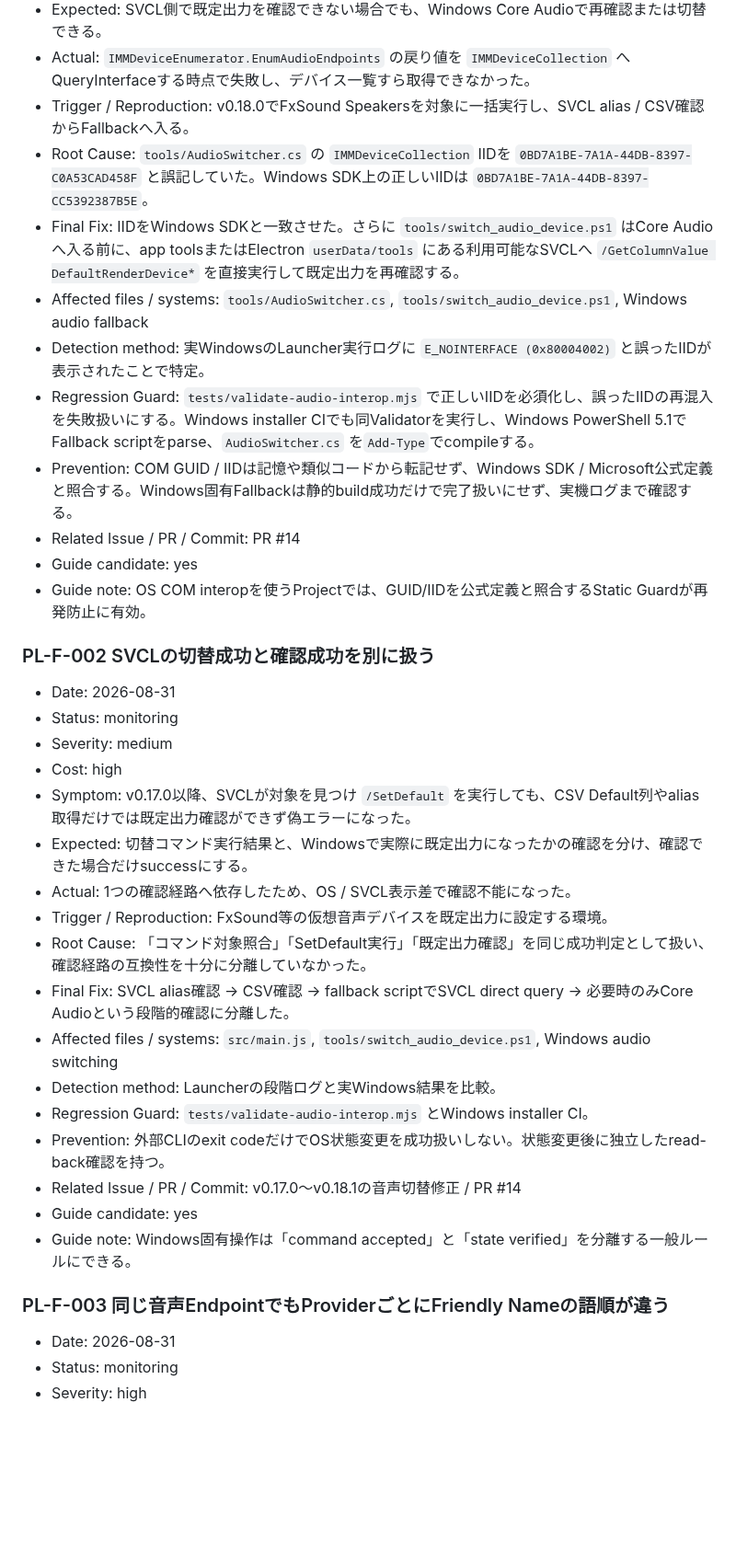
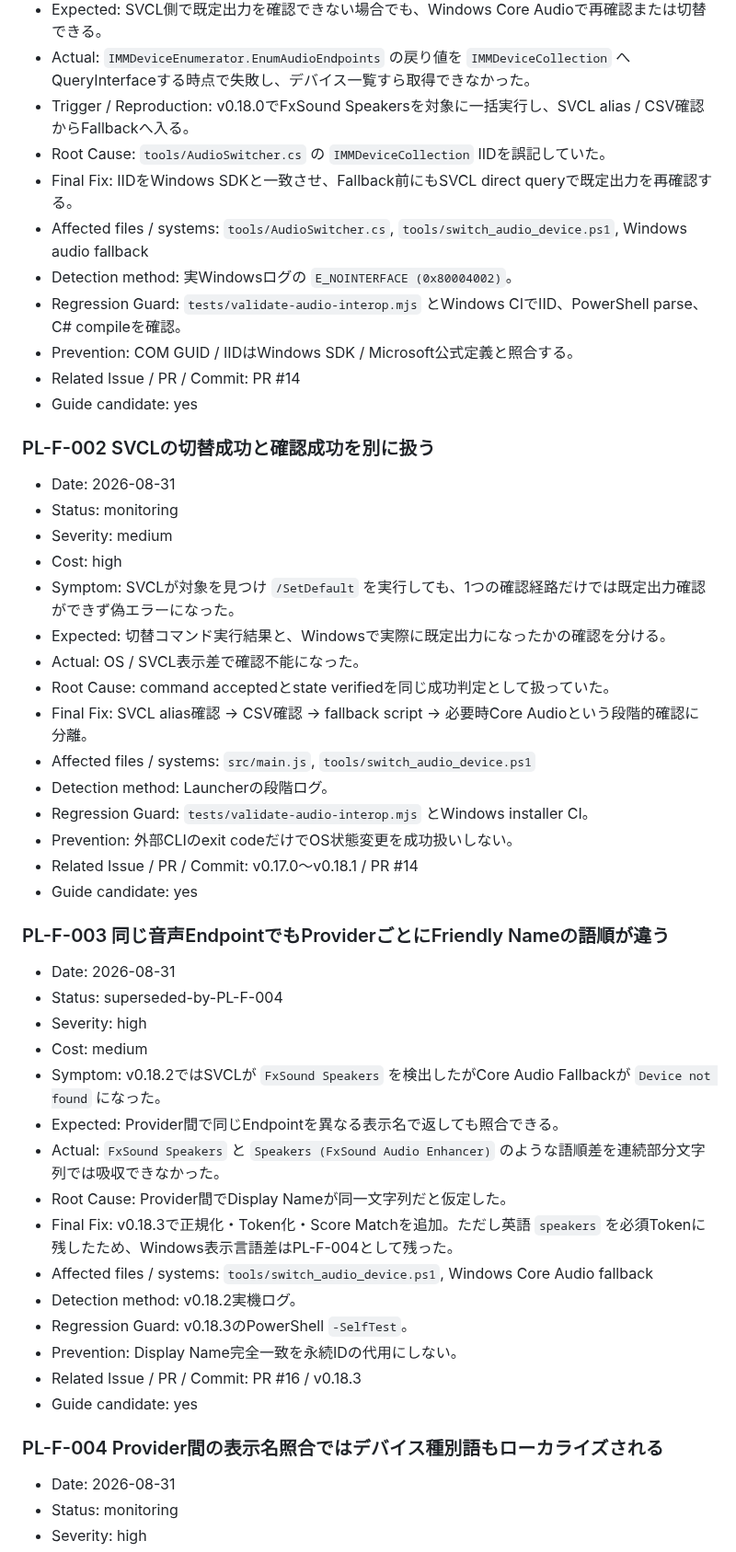
Before and after one commit to EliteMay/osu-hub, a Markdown page: PROJECT_LEARNINGS.md, the part around one of its changes. Shown at 92% size. GitHub-like rendering; blank space fills up the shorter version.

Commit message:
docs: record localized audio-name regression

```diff
--- a/PROJECT_LEARNINGS.md
+++ b/PROJECT_LEARNINGS.md
@@ -16,15 +16,14 @@
 - Expected: SVCL側で既定出力を確認できない場合でも、Windows Core Audioで再確認または切替できる。
 - Actual: `IMMDeviceEnumerator.EnumAudioEndpoints` の戻り値を `IMMDeviceCollection` へQueryInterfaceする時点で失敗し、デバイス一覧すら取得できなかった。
 - Trigger / Reproduction: v0.18.0でFxSound Speakersを対象に一括実行し、SVCL alias / CSV確認からFallbackへ入る。
-- Root Cause: `tools/AudioSwitcher.cs` の `IMMDeviceCollection` IIDを `0BD7A1BE-7A1A-44DB-8397-C0A53CAD458F` と誤記していた。Windows SDK上の正しいIIDは `0BD7A1BE-7A1A-44DB-8397-CC5392387B5E`。
-- Final Fix: IIDをWindows SDKと一致させた。さらに `tools/switch_audio_device.ps1` はCore Audioへ入る前に、app toolsまたはElectron `userData/tools` にある利用可能なSVCLへ `/GetColumnValue DefaultRenderDevice*` を直接実行して既定出力を再確認する。
+- Root Cause: `tools/AudioSwitcher.cs` の `IMMDeviceCollection` IIDを誤記していた。
+- Final Fix: IIDをWindows SDKと一致させ、Fallback前にもSVCL direct queryで既定出力を再確認する。
 - Affected files / systems: `tools/AudioSwitcher.cs`, `tools/switch_audio_device.ps1`, Windows audio fallback
-- Detection method: 実WindowsのLauncher実行ログに `E_NOINTERFACE (0x80004002)` と誤ったIIDが表示されたことで特定。
-- Regression Guard: `tests/validate-audio-interop.mjs` で正しいIIDを必須化し、誤ったIIDの再混入を失敗扱いにする。Windows installer CIでも同Validatorを実行し、Windows PowerShell 5.1でFallback scriptをparse、`AudioSwitcher.cs` を`Add-Type`でcompileする。
-- Prevention: COM GUID / IIDは記憶や類似コードから転記せず、Windows SDK / Microsoft公式定義と照合する。Windows固有Fallbackは静的build成功だけで完了扱いにせず、実機ログまで確認する。
+- Detection method: 実Windowsログの `E_NOINTERFACE (0x80004002)`。
+- Regression Guard: `tests/validate-audio-interop.mjs` とWindows CIでIID、PowerShell parse、C# compileを確認。
+- Prevention: COM GUID / IIDはWindows SDK / Microsoft公式定義と照合する。
 - Related Issue / PR / Commit: PR #14
 - Guide candidate: yes
-- Guide note: OS COM interopを使うProjectでは、GUID/IIDを公式定義と照合するStatic Guardが再発防止に有効。
 
 ### PL-F-002 SVCLの切替成功と確認成功を別に扱う
 
@@ -32,21 +31,37 @@
 - Status: monitoring
 - Severity: medium
 - Cost: high
-- Symptom: v0.17.0以降、SVCLが対象を見つけ `/SetDefault` を実行しても、CSV Default列やalias取得だけでは既定出力確認ができず偽エラーになった。
-- Expected: 切替コマンド実行結果と、Windowsで実際に既定出力になったかの確認を分け、確認できた場合だけsuccessにする。
-- Actual: 1つの確認経路へ依存したため、OS / SVCL表示差で確認不能になった。
-- Trigger / Reproduction: FxSound等の仮想音声デバイスを既定出力に設定する環境。
-- Root Cause: 「コマンド対象照合」「SetDefault実行」「既定出力確認」を同じ成功判定として扱い、確認経路の互換性を十分に分離していなかった。
-- Final Fix: SVCL alias確認 → CSV確認 → fallback scriptでSVCL direct query → 必要時のみCore Audioという段階的確認に分離した。
-- Affected files / systems: `src/main.js`, `tools/switch_audio_device.ps1`, Windows audio switching
-- Detection method: Launcherの段階ログと実Windows結果を比較。
+- Symptom: SVCLが対象を見つけ `/SetDefault` を実行しても、1つの確認経路だけでは既定出力確認ができず偽エラーになった。
+- Expected: 切替コマンド実行結果と、Windowsで実際に既定出力になったかの確認を分ける。
+- Actual: OS / SVCL表示差で確認不能になった。
+- Root Cause: command acceptedとstate verifiedを同じ成功判定として扱っていた。
+- Final Fix: SVCL alias確認 → CSV確認 → fallback script → 必要時Core Audioという段階的確認に分離。
+- Affected files / systems: `src/main.js`, `tools/switch_audio_device.ps1`
+- Detection method: Launcherの段階ログ。
 - Regression Guard: `tests/validate-audio-interop.mjs` とWindows installer CI。
-- Prevention: 外部CLIのexit codeだけでOS状態変更を成功扱いしない。状態変更後に独立したread-back確認を持つ。
-- Related Issue / PR / Commit: v0.17.0〜v0.18.1の音声切替修正 / PR #14
+- Prevention: 外部CLIのexit codeだけでOS状態変更を成功扱いしない。
+- Related Issue / PR / Commit: v0.17.0〜v0.18.1 / PR #14
 - Guide candidate: yes
-- Guide note: Windows固有操作は「command accepted」と「state verified」を分離する一般ルールにできる。
 
 ### PL-F-003 同じ音声EndpointでもProviderごとにFriendly Nameの語順が違う
+
+- Date: 2026-08-31
+- Status: superseded-by-PL-F-004
+- Severity: high
+- Cost: medium
+- Symptom: v0.18.2ではSVCLが `FxSound Speakers` を検出したがCore Audio Fallbackが `Device not found` になった。
+- Expected: Provider間で同じEndpointを異なる表示名で返しても照合できる。
+- Actual: `FxSound Speakers` と `Speakers (FxSound Audio Enhancer)` のような語順差を連続部分文字列では吸収できなかった。
+- Root Cause: Provider間でDisplay Nameが同一文字列だと仮定した。
+- Final Fix: v0.18.3で正規化・Token化・Score Matchを追加。ただし英語 `speakers` を必須Tokenに残したため、Windows表示言語差はPL-F-004として残った。
+- Affected files / systems: `tools/switch_audio_device.ps1`, Windows Core Audio fallback
+- Detection method: v0.18.2実機ログ。
+- Regression Guard: v0.18.3のPowerShell `-SelfTest`。
+- Prevention: Display Name完全一致を永続IDの代用にしない。
+- Related Issue / PR / Commit: PR #16 / v0.18.3
+- Guide candidate: yes
+
+### PL-F-004 Provider間の表示名照合ではデバイス種別語もローカライズされる
 
 - Date: 2026-08-31
 - Status: monitoring
```
Also changed, not shown: other parts of PROJECT_LEARNINGS.md (+27 -29 lines).
